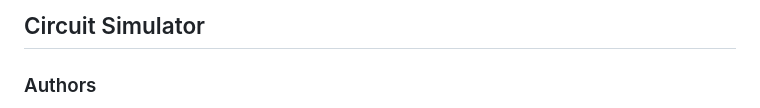
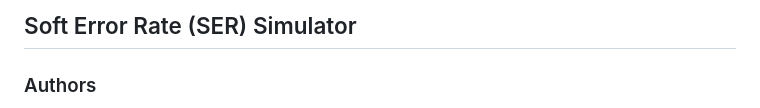
Before and after one commit to TsiantosD/ECE484-Radhard-Circuit-Design, a Markdown page: Readme.md, the part around the change. GitHub-like rendering.

Commit message:
Rename project to Soft Error Rate (SER) Simulator

```diff
--- a/Readme.md
+++ b/Readme.md
@@ -1,4 +1,4 @@
-## Circuit Simulator
+## Soft Error Rate (SER) Simulator
 
 ### Authors
 
```
